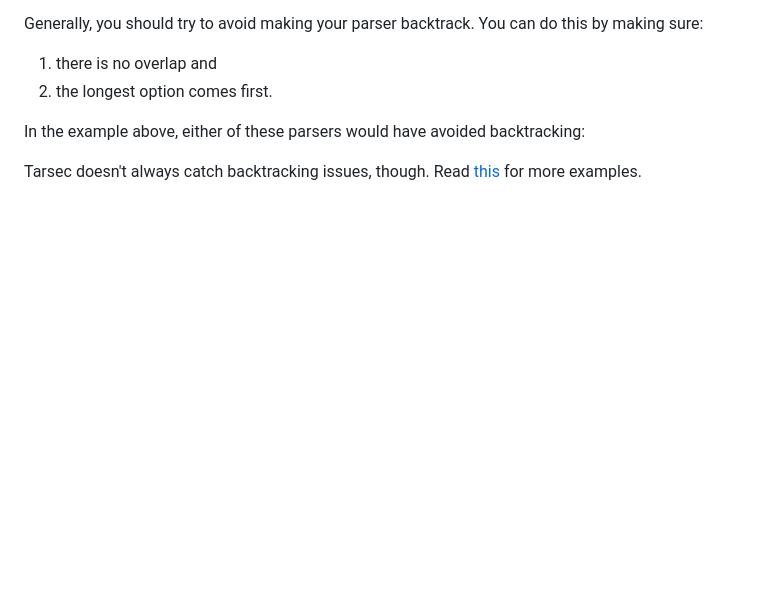
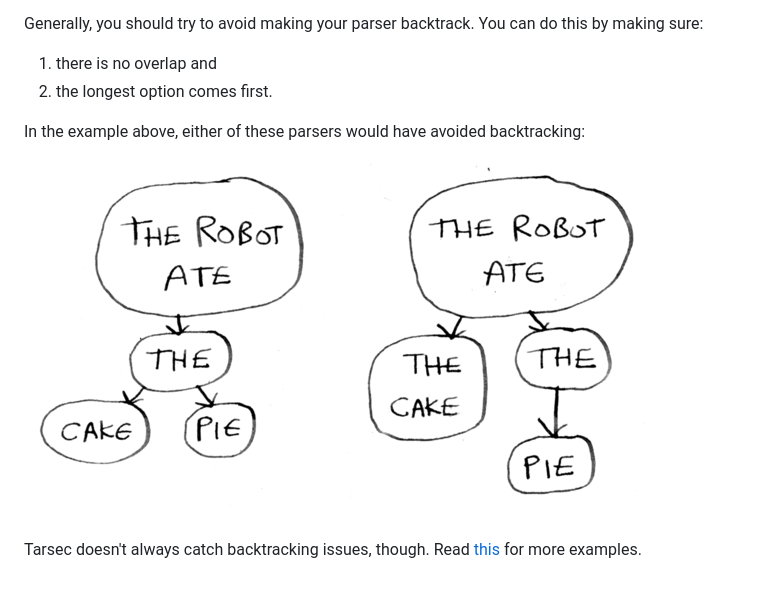
Before and after one commit to egonSchiele/tarsec, a Markdown page: docs/backtracking.md, the part around the change. GitHub-like rendering; pictures changed too: docs/images/backtracking/robot-parser-good.png (added); blank space fills up the shorter version.

```diff
--- a/docs/backtracking.md
+++ b/docs/backtracking.md
@@ -70,6 +70,6 @@ Generally, you should try to avoid making your parser backtrack. You can do this
 
 In the example above, either of these parsers would have avoided backtracking:
 
-
+![](images/backtracking/robot-parser-good.png)
 
 Tarsec doesn't always catch backtracking issues, though. Read [this](/docs/backtracking/other-backtracking-issues.md) for more examples.
```
Also changed, not shown: docs/5-minute-intro.md (+8 -0 lines), docs/three-building-blocks.md (+2 -0 lines), docs/images/5-minute-intro/captures.png (added), docs/images/5-minute-intro/composition.png (added), docs/images/5-minute-intro/inference.png (added), docs/images/5-minute-intro/seq.png (added), docs/images/three-building-blocks/building-blocks.png (added).
